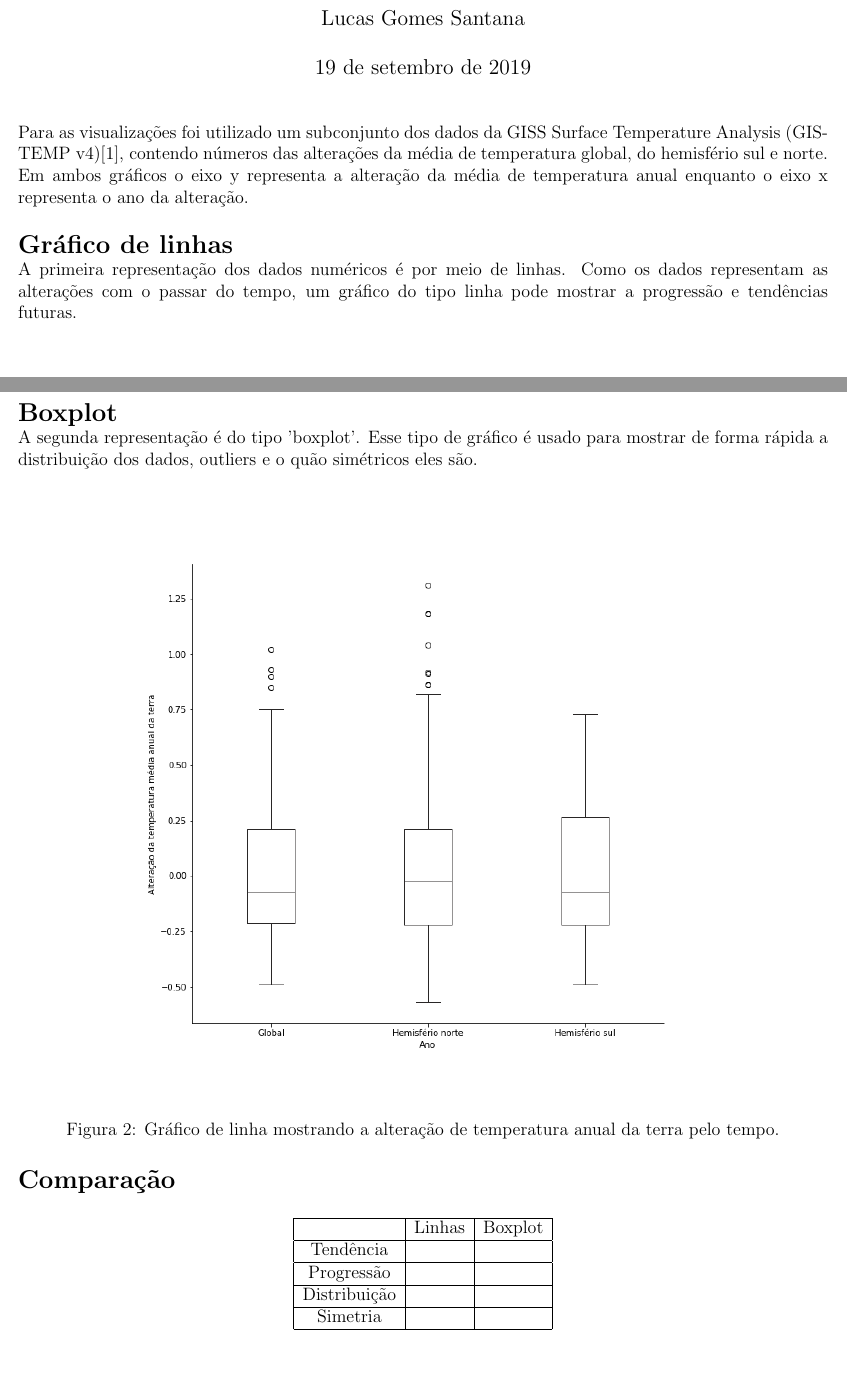
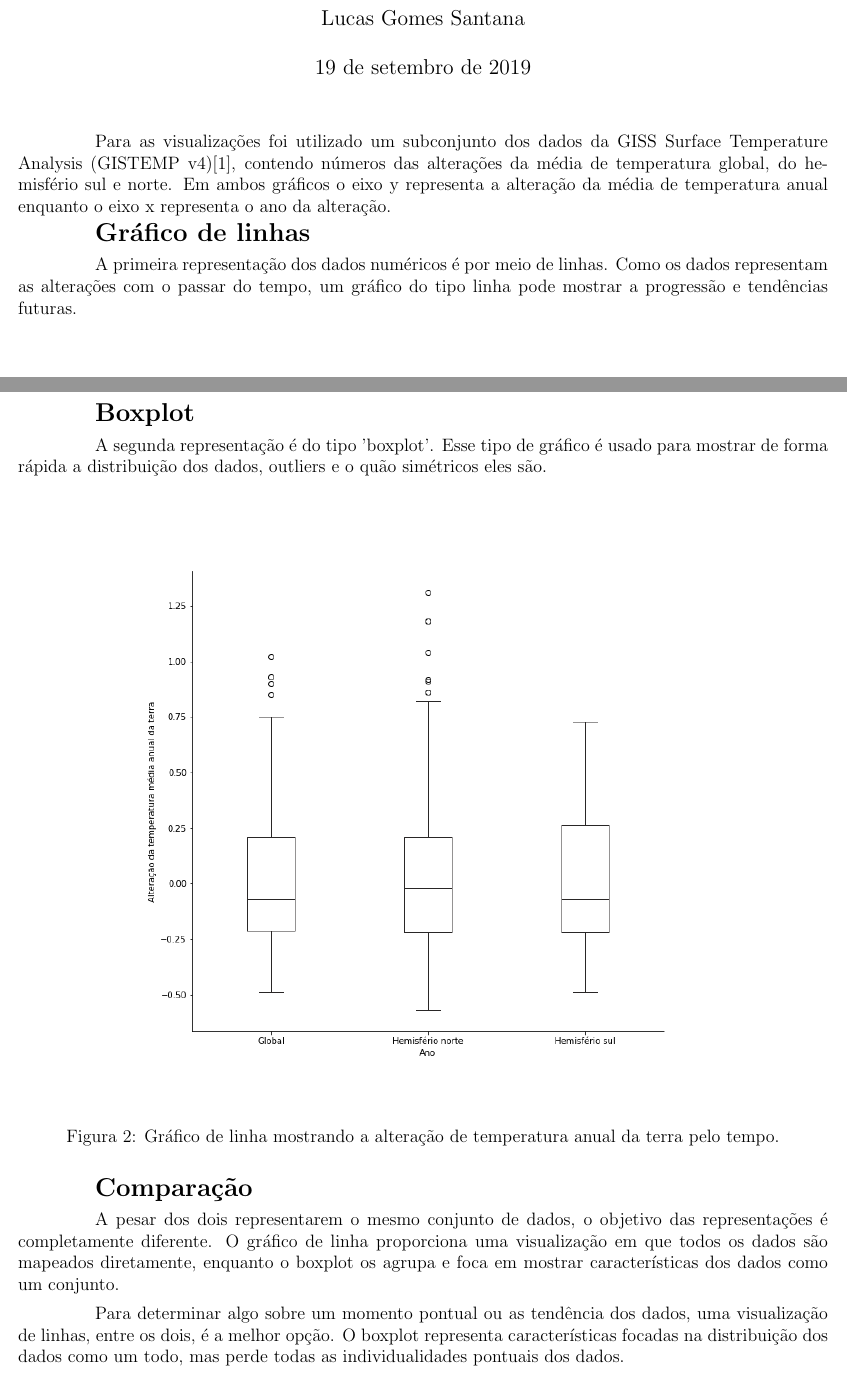
Before and after one commit to Yaasai/PI-IV, a LaTeX document (Parte II/Relatorio/main.tex): two parts of pages 1 and 2 of 3, joined at a grey line, cut so that both start at the same text. Compiled offline with pdfLaTeX.

Commit message:
atualização do texto e das imagens

```diff
--- a/Parte II/Relatorio/main.tex
+++ b/Parte II/Relatorio/main.tex
@@ -4,6 +4,7 @@
 \setlength{\parindent}{0pt}
 \setlength{\parskip}{5pt}
 \pagenumbering{gobble}
+\setlength{\parindent}{10ex}
 
 \usepackage[utf8]{inputenc}
 \usepackage{amsmath,amsthm,amssymb}
@@ -20,9 +21,9 @@
 
 \maketitle
 
-Para as visualizações foi utilizado um subconjunto dos dados da GISS Surface Temperature Analysis (GISTEMP v4)\cite{gistemp}, contendo números das alterações da média de temperatura global, do hemisfério sul e norte. Em ambos gráficos o eixo y representa a alteração da média de temperatura anual enquanto o eixo x representa o ano da alteração. \\
+Para as visualizações foi utilizado um subconjunto dos dados da GISS Surface Temperature Analysis (GISTEMP v4)\cite{gistemp}, contendo números das alterações da média de temperatura global, do hemisfério sul e norte. Em ambos gráficos o eixo y representa a alteração da média de temperatura anual enquanto o eixo x representa o ano da alteração. \par
 
-\textbf{\Large Gráfico de linhas}\\
+\textbf{\Large Gráfico de linhas}\par
 A primeira representação dos dados numéricos é por meio de linhas.  Como os dados representam as alterações com o passar do tempo, um gráfico do tipo linha pode mostrar a progressão e tendências futuras.
 \setcounter{figure}{0}
 \begin{figure}[H]
@@ -32,7 +33,7 @@ A primeira representação dos dados numéricos é por meio de linhas.  Como os
 \caption{Gráfico de linha mostrando a alteração de temperatura anual da terra pelo tempo.}
 \end{figure}
 
-\textbf{\Large Boxplot}\\
+\textbf{\Large Boxplot}\par
 A segunda representação é do tipo 'boxplot'. Esse tipo de gráfico é usado para mostrar de forma rápida a distribuição dos dados, outliers e o quão simétricos eles são.
 \setcounter{figure}{1}
 \begin{figure}[H]
@@ -42,22 +43,10 @@ A segunda representação é do tipo 'boxplot'. Esse tipo de gráfico é usado p
 	\caption{Gráfico de linha mostrando a alteração de temperatura anual da terra pelo tempo.}
 \end{figure}
 
-\textbf{\Large Comparação}
-\begin{center}
-	\begin{tabular}{ |c|c|c| }
-		\hline
-		 	  & Linhas & Boxplot \\
-		\hline
-		Tendência &  &  \\
-		\hline
-		Progressão &  &  \\
-		\hline
-		Distribuição &  &  \\
-		\hline
-		Simetria &  &  \\
-		\hline
-	\end{tabular}
-\end{center}
+\textbf{\Large Comparação} \par
+A pesar dos dois representarem o mesmo conjunto de dados, o objetivo das representações é completamente diferente. O gráfico de linha proporciona uma visualização em que todos os dados são mapeados diretamente, enquanto o boxplot os agrupa e foca em mostrar características dos dados como um conjunto. \par
+Para determinar algo sobre um momento pontual ou as tendência dos dados, uma visualização de linhas, entre os dois, é a melhor opção. O boxplot representa características focadas na distribuição dos dados como um todo, mas perde todas as individualidades pontuais dos dados.
+
 \newpage
 \begin{thebibliography}{9}
 	\bibitem{gistemp}
```
Also changed, not shown: Parte II/Relatorio/main.pdf, Parte II/dots.png (deleted), Parte II/lines.png (deleted), 3 other files.
